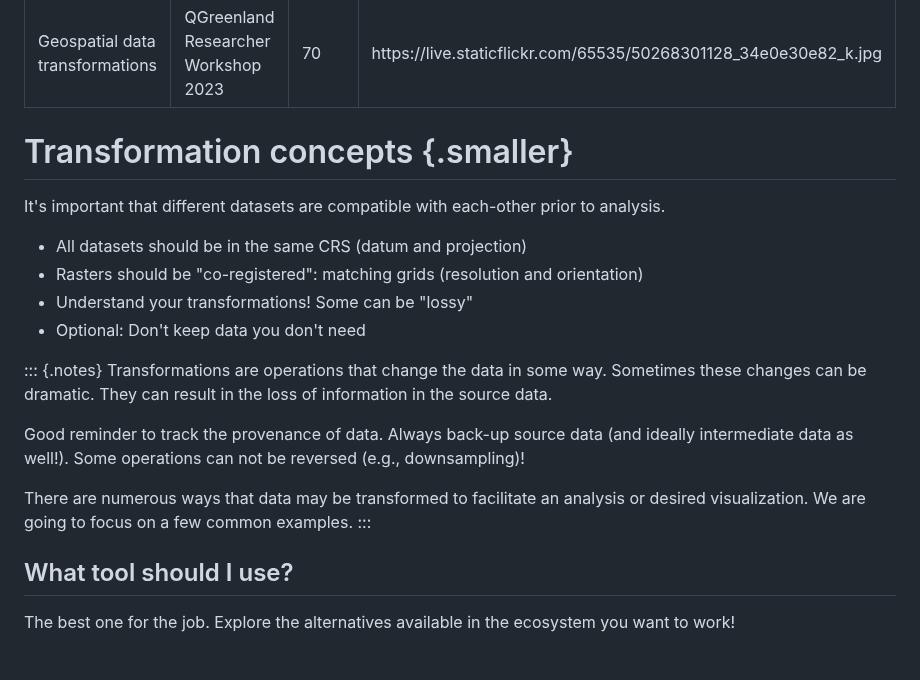
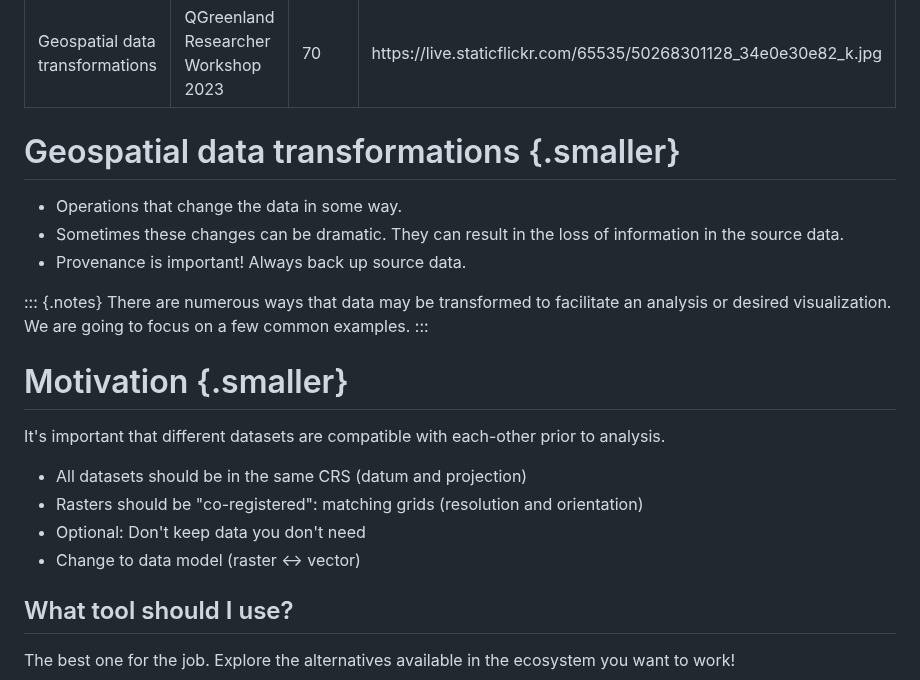
Before and after one commit to qgreenland-workshop-2023-researcher/qgreenland-workshop-2023-researcher.github.io, a Markdown page: content/slides/geospatial-data-transformations.md, the part around one of its changes. Drawn GitHub-style; blank space fills up the shorter version.

Commit message:
More tweaks to geospatial transform slides

```diff
--- a/content/slides/geospatial-data-transformations.md
+++ b/content/slides/geospatial-data-transformations.md
@@ -6,27 +6,27 @@ background-image: "https://live.staticflickr.com/65535/50268301128_34e0e30e82_k.
 ---
 
 
-# Transformation concepts {.smaller}
+# Geospatial data transformations {.smaller}
+
+* Operations that change the data in some way.
+* Sometimes these changes can be dramatic. They can result in the loss of
+  information in the source data.
+* Provenance is important! Always back up source data.
+
+::: {.notes}
+There are numerous ways that data may be transformed to facilitate an analysis
+or desired visualization. We are going to focus on a few common examples.
+:::
+
+
+# Motivation {.smaller}
 
 It's important that different datasets are compatible with each-other prior to analysis.
 
 * All datasets should be in the same CRS (datum and projection)
 * Rasters should be "co-registered": matching grids (resolution and orientation)
-* Understand your transformations! Some can be "lossy"
 * Optional: Don't keep data you don't need
-
-::: {.notes}
-Transformations are operations that change the data in some way. Sometimes these
-changes can be dramatic. They can result in the loss of information in the
-source data.
-
-Good reminder to track the provenance of data. Always back-up source data (and
-ideally intermediate data as well!). Some operations can not be reversed (e.g.,
-downsampling)!
-
-There are numerous ways that data may be transformed to facilitate an analysis
-or desired visualization. We are going to focus on a few common examples.
-:::
+* Change to data model (raster <-> vector)
 
 
 ## What tool should I use?
```
Also changed, not shown: other parts of content/slides/geospatial-data-transformations.md (+8 -1 lines).
